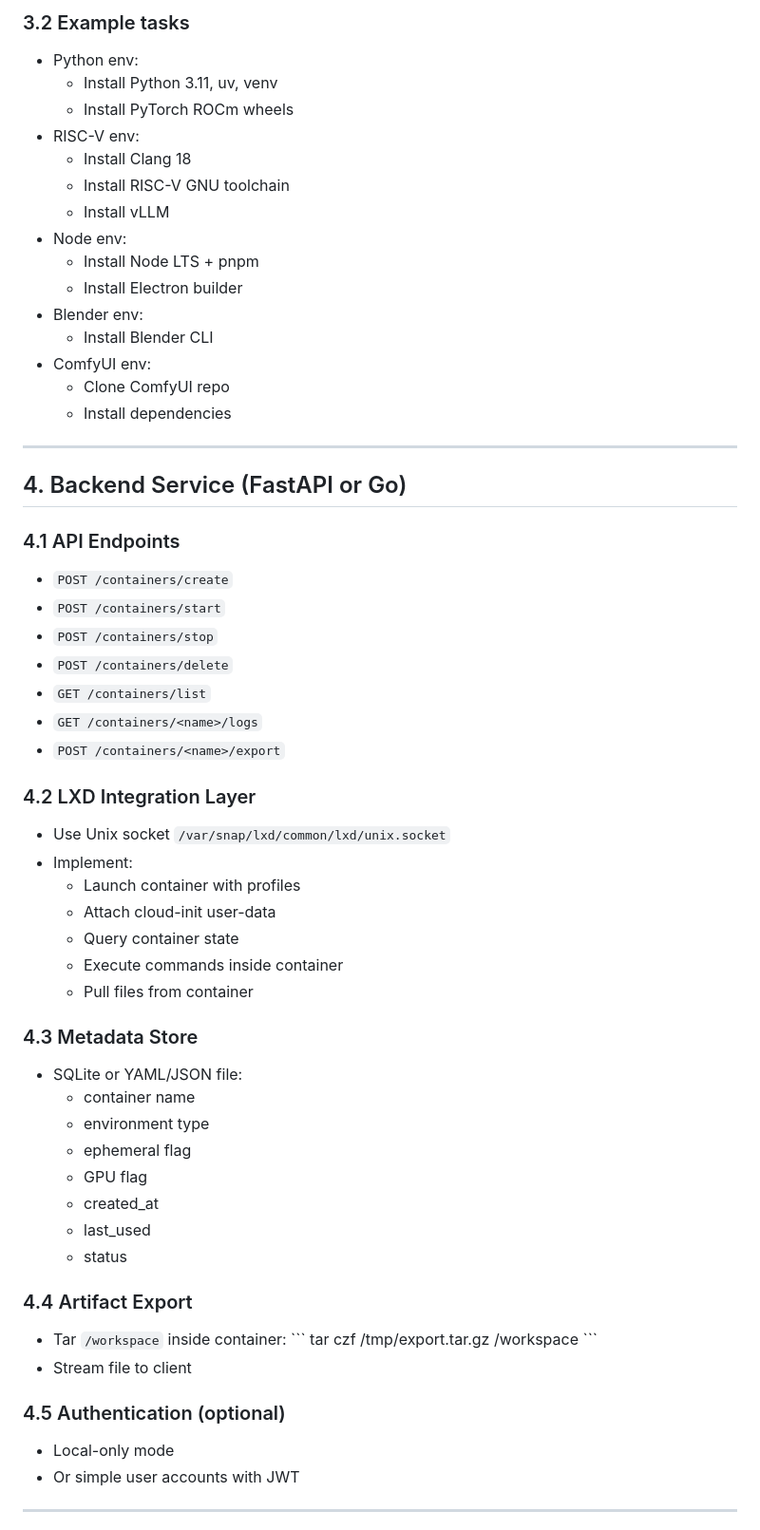
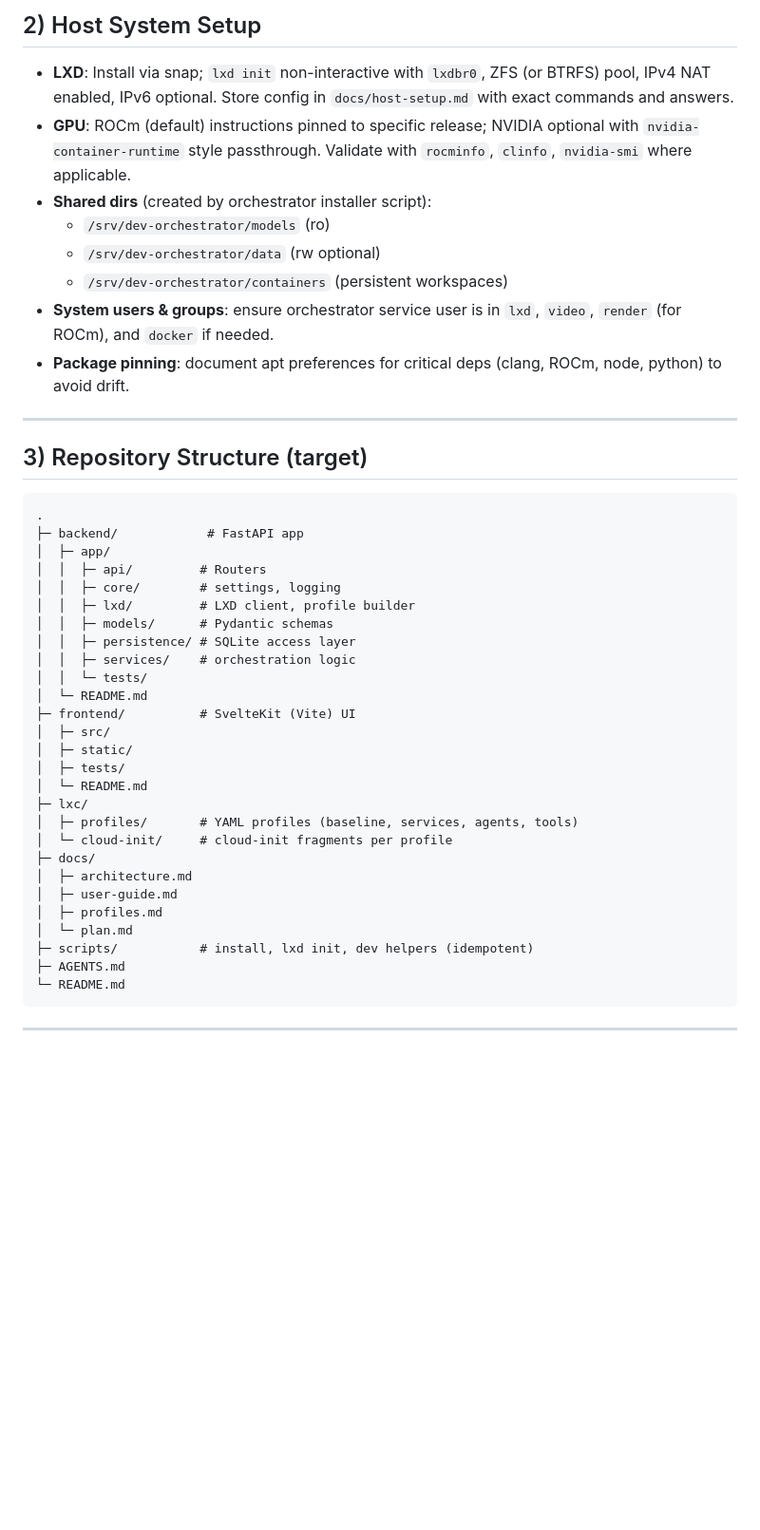
Before and after one commit to peteralieber/yetaos, a Markdown page: docs/plan.md, the part around one of its changes. Shown at 95% size. Drawn GitHub-style; blank space fills up the shorter version.

Commit message:
docs: flesh out alpha implementation plan
Co-authored-by: peteralieber <41489571+peteralieber@users.noreply.github.com>

````diff
--- a/docs/plan.md
+++ b/docs/plan.md
@@ -112,62 +20,45 @@ The main cloud init script merges all profiles in the profile string, eliminates
-### 3.2 Example tasks
-- Python env:
-  - Install Python 3.11, uv, venv
-  - Install PyTorch ROCm wheels
-- RISC-V env:
-  - Install Clang 18
-  - Install RISC-V GNU toolchain
-  - Install vLLM
-- Node env:
-  - Install Node LTS + pnpm
-  - Install Electron builder
-- Blender env:
-  - Install Blender CLI
-- ComfyUI env:
-  - Clone ComfyUI repo
-  - Install dependencies
+## 2) Host System Setup
+- **LXD**: Install via snap; `lxd init` non-interactive with `lxdbr0`, ZFS (or BTRFS) pool, IPv4 NAT enabled, IPv6 optional. Store config in `docs/host-setup.md` with exact commands and answers.
+- **GPU**: ROCm (default) instructions pinned to specific release; NVIDIA optional with `nvidia-container-runtime` style passthrough. Validate with `rocminfo`, `clinfo`, `nvidia-smi` where applicable.
+- **Shared dirs** (created by orchestrator installer script):
+  - `/srv/dev-orchestrator/models` (ro)
+  - `/srv/dev-orchestrator/data` (rw optional)
+  - `/srv/dev-orchestrator/containers` (persistent workspaces)
+- **System users & groups**: ensure orchestrator service user is in `lxd`, `video`, `render` (for ROCm), and `docker` if needed.
+- **Package pinning**: document apt preferences for critical deps (clang, ROCm, node, python) to avoid drift.
 
 ---
 
-## 4. Backend Service (FastAPI or Go)
-
-### 4.1 API Endpoints
-- `POST /containers/create`
-- `POST /containers/start`
-- `POST /containers/stop`
-- `POST /containers/delete`
-- `GET /containers/list`
-- `GET /containers/<name>/logs`
-- `POST /containers/<name>/export`
-
-### 4.2 LXD Integration Layer
-- Use Unix socket `/var/snap/lxd/common/lxd/unix.socket`
-- Implement:
-  - Launch container with profiles
-  - Attach cloud-init user-data
-  - Query container state
-  - Execute commands inside container
-  - Pull files from container
-
-### 4.3 Metadata Store
-- SQLite or YAML/JSON file:
-  - container name
-  - environment type
-  - ephemeral flag
-  - GPU flag
-  - created_at
-  - last_used
-  - status
-
-### 4.4 Artifact Export
-- Tar `/workspace` inside container:
-  \`\`\`
-  tar czf /tmp/export.tar.gz /workspace
-  \`\`\`
-- Stream file to client
-
-### 4.5 Authentication (optional)
-- Local-only mode
-- Or simple user accounts with JWT
+## 3) Repository Structure (target)
+```
+.
+├─ backend/            # FastAPI app
+│  ├─ app/
+│  │  ├─ api/         # Routers
+│  │  ├─ core/        # settings, logging
+│  │  ├─ lxd/         # LXD client, profile builder
+│  │  ├─ models/      # Pydantic schemas
+│  │  ├─ persistence/ # SQLite access layer
+│  │  ├─ services/    # orchestration logic
+│  │  └─ tests/
+│  └─ README.md
+├─ frontend/          # SvelteKit (Vite) UI
+│  ├─ src/
+│  ├─ static/
+│  ├─ tests/
+│  └─ README.md
+├─ lxc/
+│  ├─ profiles/       # YAML profiles (baseline, services, agents, tools)
+│  └─ cloud-init/     # cloud-init fragments per profile
+├─ docs/
+│  ├─ architecture.md
+│  ├─ user-guide.md
+│  ├─ profiles.md
+│  └─ plan.md
+├─ scripts/           # install, lxd init, dev helpers (idempotent)
+├─ AGENTS.md
+└─ README.md
+```
 
 ---
 
````
Also changed, not shown: other parts of docs/plan.md (+111 -214 lines).
